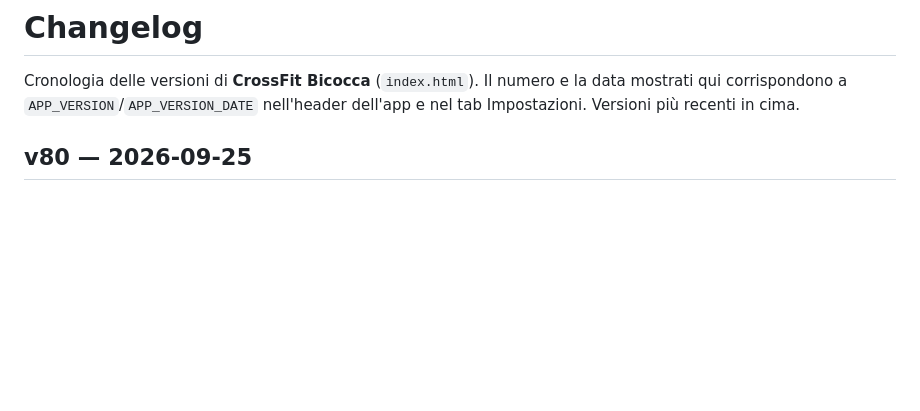
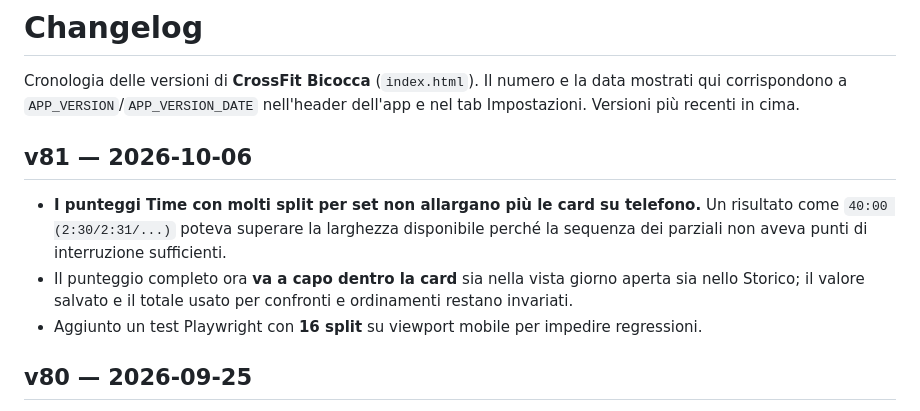
Before and after one commit to davidesantacroce/crossfit-board, a Markdown page: CHANGELOG.md, the part around the change. Rendered like a GitHub page; blank space fills up the shorter version.

Commit message:
docs: add v81 score wrapping changelog

```diff
--- a/CHANGELOG.md
+++ b/CHANGELOG.md
@@ -3,6 +3,14 @@
 Cronologia delle versioni di **CrossFit Bicocca** (`index.html`). Il numero e la data mostrati
 qui corrispondono a `APP_VERSION`/`APP_VERSION_DATE` nell'header dell'app e nel tab
 Impostazioni. Versioni più recenti in cima.
+
+## v81 — 2026-10-06
+- **I punteggi Time con molti split per set non allargano più le card su telefono.** Un risultato
+  come `40:00 (2:30/2:31/...)` poteva superare la larghezza disponibile perché la sequenza dei
+  parziali non aveva punti di interruzione sufficienti.
+- Il punteggio completo ora **va a capo dentro la card** sia nella vista giorno aperta sia nello
+  Storico; il valore salvato e il totale usato per confronti e ordinamenti restano invariati.
+- Aggiunto un test Playwright con **16 split** su viewport mobile per impedire regressioni.
 
 ## v80 — 2026-09-25
 - **I titoli letti dalla foto non vengono più troncati a metà parola.** Il titolo ricavato
```
